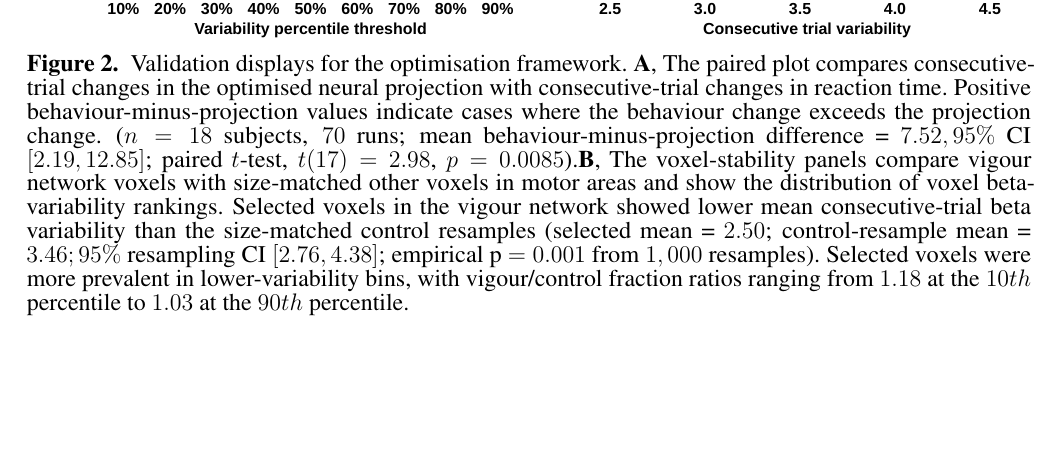
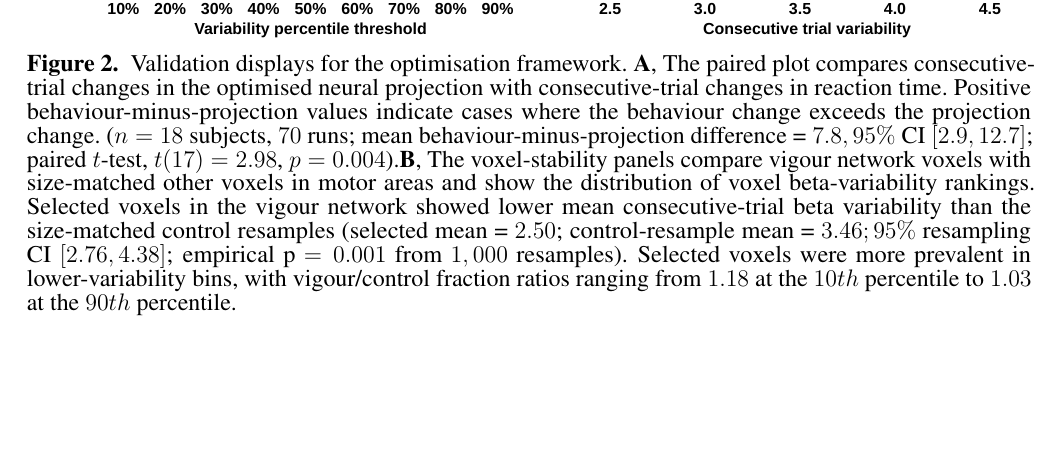
Before and after one commit to zahra1379kavian/Master_paper_new, a LaTeX document (main.tex): part of page 17 of 21, cut so that both start at the same text. Compiled offline with pdfLaTeX.

Commit message:
Updates from Overleaf

```diff
--- a/main.tex
+++ b/main.tex
@@ -346,7 +346,7 @@ The fitted EMPCA-space weights were sign-oriented consistently across folds and
         \centering
         \includegraphics[width=0.98\textwidth]{main_figures/Figure2B.pdf}
     \end{minipage}
-    \caption{Validation displays for the optimisation framework. \textbf{A}, The paired plot compares consecutive-trial changes in the optimised neural projection with consecutive-trial changes in reaction time. Positive behaviour-minus-projection values indicate cases where the behaviour change exceeds the projection change. ($n = 18$ subjects, $70$ runs; mean behaviour-minus-projection difference = $7.52, 95\%$ CI $[2.19, 12.85]$; paired $t$-test, $t(17) = 2.98$, $p = 0.0085$).\textbf{B}, The voxel-stability panels compare vigour network voxels with size-matched other voxels in motor areas and show the distribution of voxel beta-variability rankings. Selected voxels in the vigour network showed lower mean consecutive-trial beta variability than the size-matched control resamples (selected mean = $2.50$; control-resample mean = $3.46; 95\%$ resampling CI $[2.76, 4.38]$; empirical p $= 0.001$ from $1,000$ resamples). Selected voxels were more prevalent in lower-variability bins, with vigour/control fraction ratios ranging from $1.18$ at the $10th$ percentile to $1.03$ at the $90th$ percentile.}
+    \caption{Validation displays for the optimisation framework. \textbf{A}, The paired plot compares consecutive-trial changes in the optimised neural projection with consecutive-trial changes in reaction time. Positive behaviour-minus-projection values indicate cases where the behaviour change exceeds the projection change. ($n = 18$ subjects, $70$ runs; mean behaviour-minus-projection difference = $7.8, 95\%$ CI $[2.9, 12.7]$; paired $t$-test, $t(17) = 2.98$, $p = 0.004$).\textbf{B}, The voxel-stability panels compare vigour network voxels with size-matched other voxels in motor areas and show the distribution of voxel beta-variability rankings. Selected voxels in the vigour network showed lower mean consecutive-trial beta variability than the size-matched control resamples (selected mean = $2.50$; control-resample mean = $3.46; 95\%$ resampling CI $[2.76, 4.38]$; empirical p $= 0.001$ from $1,000$ resamples). Selected voxels were more prevalent in lower-variability bins, with vigour/control fraction ratios ranging from $1.18$ at the $10th$ percentile to $1.03$ at the $90th$ percentile.}
     \label{fig:optimization_validation}
 \end{figure}
 
```
